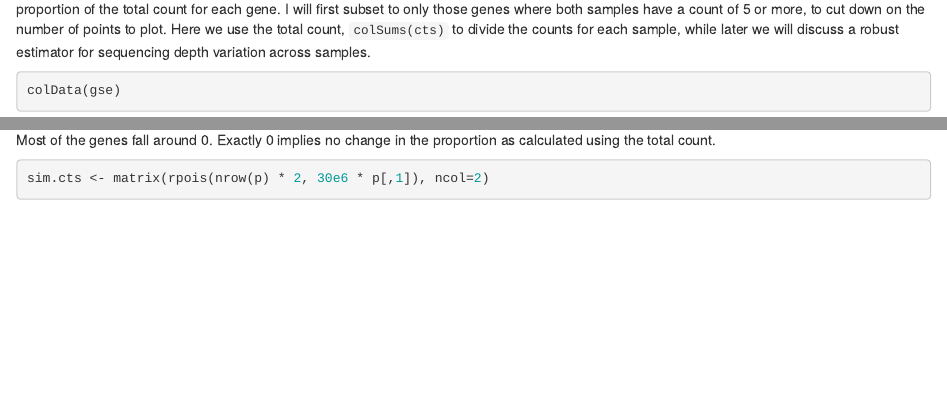
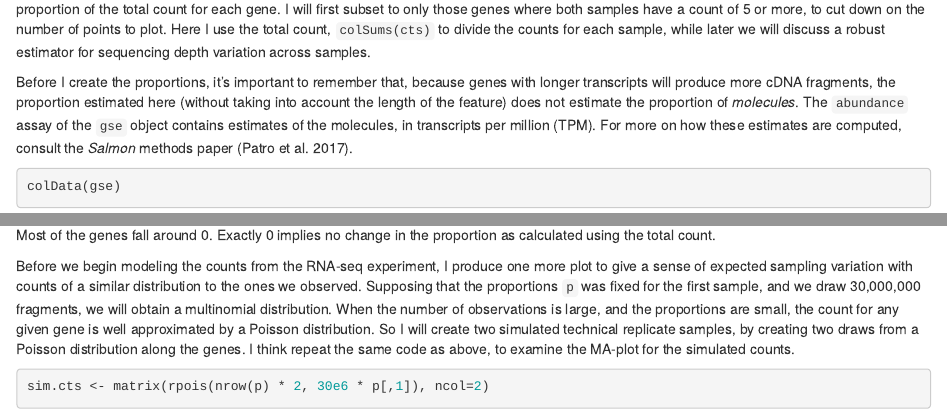
Before and after one commit to mikelove/counts-model, an R Markdown document (model.Rmd): the page in a window 1100 px wide, from 610 px down, and a second part further down, joined at a grey line. Rendered offline with R 4.5, knitr and Pandoc, with nearby package versions; drawn as R Markdown's standard HTML page in place of the format the file asks for; some code elsewhere in the file could not run offline.

Commit message:
work on model

````diff
--- a/model.Rmd
+++ b/model.Rmd
@@ -37,10 +37,19 @@ Let us first consider just two samples, one from OCT4 untreated group
 and one from the OCT4 treated group. I will make a plot examining the
 proportion of the total count for each gene. I will first subset to
 only those genes where both samples have a count of 5 or more, to cut
-down on the number of points to plot. Here we use the total count,
+down on the number of points to plot. Here I use the total count,
 `colSums(cts)` to divide the counts for each sample, while later we
 will discuss a robust estimator for sequencing depth variation across
 samples.
+
+Before I create the proportions, it's important to remember that,
+because genes with longer transcripts will produce more cDNA
+fragments, the proportion estimated here (without taking into account
+the length of the feature) does not estimate the proportion of
+*molecules*. The `abundance` assay of the `gse` object contains
+estimates of the molecules, in transcripts per million (TPM). For more
+on how these estimates are computed, consult the *Salmon* methods
+paper [@Patro2017].
 
 ```{r make-prob}
 colData(gse)
@@ -123,6 +132,18 @@ than doubling) comparing these two samples from different treatment
 groups. Most of the genes fall around 0. Exactly 0 implies no change
 in the proportion as calculated using the total count.
 
+Before we begin modeling the counts from the RNA-seq experiment, I
+produce one more plot to give a sense of expected sampling variation
+with counts of a similar distribution to the ones we
+observed. Supposing that the proportions `p` was fixed for the first
+sample, and we draw 30,000,000 fragments, we will obtain a multinomial
+distribution. When the number of observations is large, and the
+proportions are small, the count for any given gene is well
+approximated by a Poisson distribution. So I will create two simulated
+technical replicate samples, by creating two draws from a Poisson
+distribution along the genes. I think repeat the same code as above,
+to examine the MA-plot for the simulated counts.
+
 ```{r sim-maplot}
 sim.cts <- matrix(rpois(nrow(p) * 2, 30e6 * p[,1]), ncol=2)
 colSums(sim.cts)
````
Also changed, not shown: model.Rmd (4 more changed lines).
